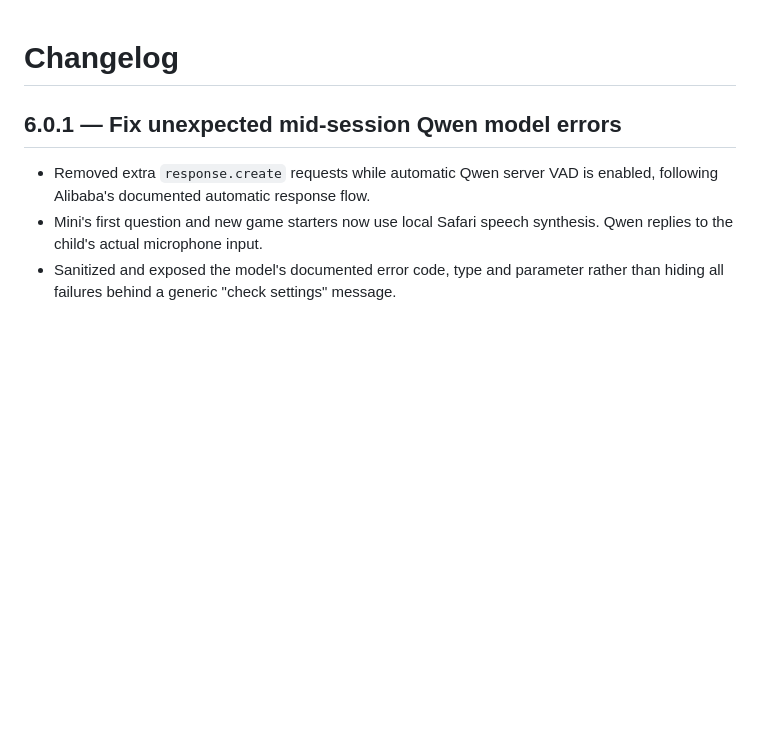
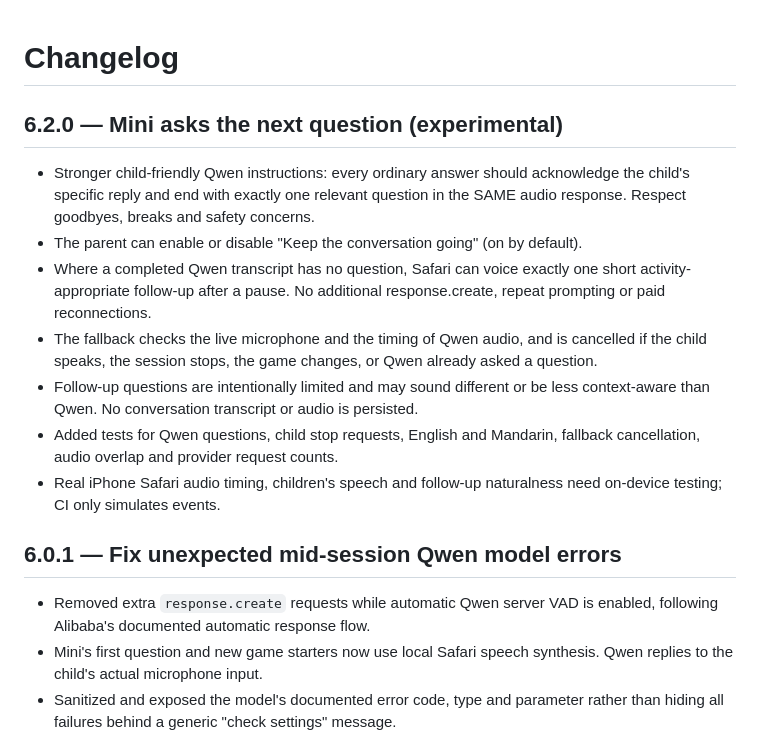
Before and after one commit to reeddyy/mini-iphone-ai-robot, a Markdown page: CHANGELOG.md, the part around the change. Rendered like a GitHub page; blank space fills up the shorter version.

Commit message:
docs: log V6.2 child conversational follow-up features and caveats

```diff
--- a/CHANGELOG.md
+++ b/CHANGELOG.md
@@ -1,4 +1,14 @@
 # Changelog
+
+## 6.2.0 — Mini asks the next question (experimental)
+
+- Stronger child-friendly Qwen instructions: every ordinary answer should acknowledge the child's specific reply and end with exactly one relevant question in the SAME audio response. Respect goodbyes, breaks and safety concerns.
+- The parent can enable or disable "Keep the conversation going" (on by default).
+- Where a completed Qwen transcript has no question, Safari can voice exactly one short activity-appropriate follow-up after a pause. No additional response.create, repeat prompting or paid reconnections.
+- The fallback checks the live microphone and the timing of Qwen audio, and is cancelled if the child speaks, the session stops, the game changes, or Qwen already asked a question.
+- Follow-up questions are intentionally limited and may sound different or be less context-aware than Qwen. No conversation transcript or audio is persisted.
+- Added tests for Qwen questions, child stop requests, English and Mandarin, fallback cancellation, audio overlap and provider request counts.
+- Real iPhone Safari audio timing, children's speech and follow-up naturalness need on-device testing; CI only simulates events.
 
 ## 6.0.1 — Fix unexpected mid-session Qwen model errors
 
```
